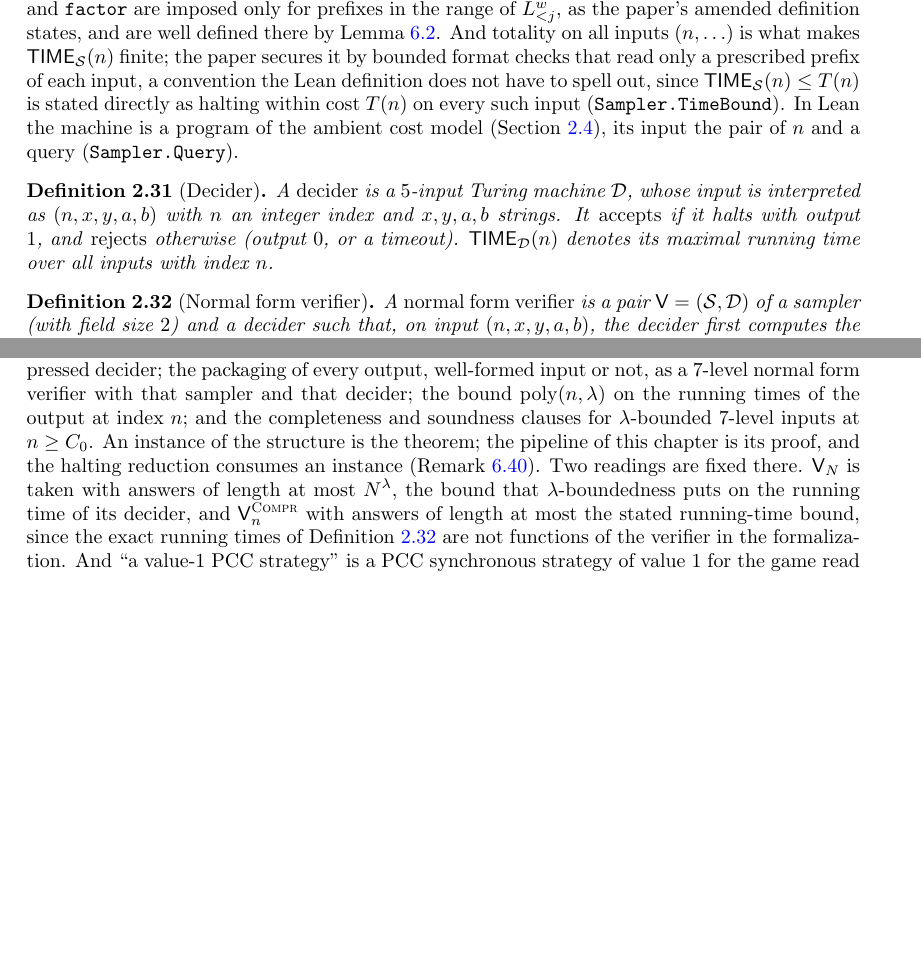
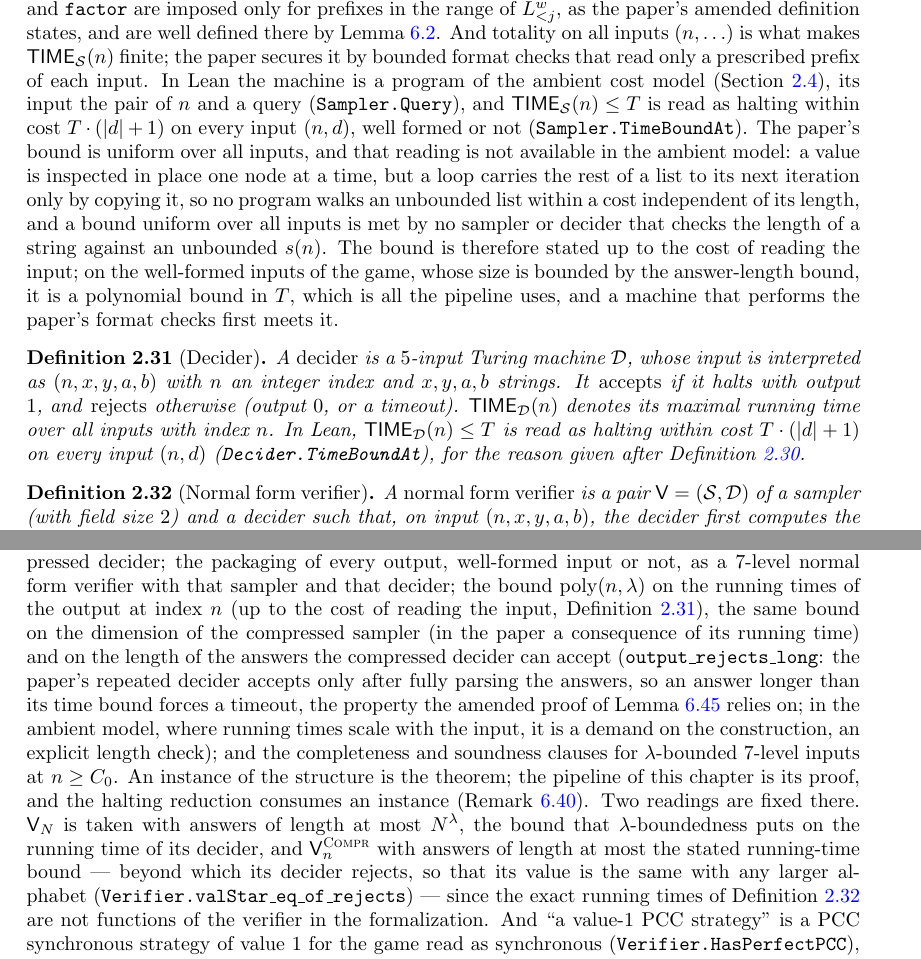
Before and after one commit to vidick/MIPRE-formalization, a LaTeX document (blueprint/src/print.tex, which reads blueprint/src/content/02_foundations.tex, blueprint/src/content/06_proof_structure.tex): two parts of pages 9 and 51 of 60, joined at a grey line, cut so that both start at the same text, the shorter picture padded with empty space. Compiled offline with pdfLaTeX.

Commit message:
Time bounds up to the cost of reading the input: repair of def:lambda-bounded's Lean reading (H1, from H4)
Decider.TimeBoundAt and Sampler.TimeBoundAt were the paper's supremum over all
inputs, halting within cost T on every input of index n. In the ambient model
a loop carries the rest of a list to its next iteration only by copying it, so
no program checks |x| = s(n) for unbounded s(n) within a cost independent of
|x|: no normal form verifier with s(n) → ∞ was λ-bounded, and GapCompression
had no instance. The bound is now T · (|input| + 1), s(n) ≤ n^λ is a clause of
IsBounded, and GapCompression gains sampler_dim and output_rejects_long. The
blueprint records the reading at def:sampler, def:decider, def:lambda-bounded
and thm:compression; Sampler.dim_le_of_timeBoundAt, which depended on the old
reading, is removed.

Part of #53.

Co-Authored-By: Claude Fable 5.1 <noreply@anthropic.com>
Claude-Session: https://claude.ai/code/session_01SeoErCERTUuQy6M4tX9DQM

```diff
--- a/blueprint/src/content/02_foundations.tex
+++ b/blueprint/src/content/02_foundations.tex
@@ -552,11 +552,19 @@ the formalization fixes. The correctness clauses for $\mathtt{linear}$ and $\mat
 are imposed only for prefixes in the range of $L^w_{<j}$, as the paper's amended definition
 states, and are well defined there by Lemma~\ref{lem:cl-structure}. And totality on all inputs
 $(n, \ldots)$ is what makes $\TIME_\sampler(n)$ finite; the paper secures it by bounded format
-checks that read only a prescribed prefix of each input, a convention the Lean definition does
-not have to spell out, since $\TIME_\sampler(n) \le T(n)$ is stated directly as halting within
-cost $T(n)$ on every such input (\texttt{Sampler.TimeBound}). In Lean the machine is a program
-of the ambient cost model (Section~\ref{sec:computability-conventions}), its input the pair of
-$n$ and a query (\texttt{Sampler.Query}).
+checks that read only a prescribed prefix of each input. In Lean the machine is a program of
+the ambient cost model (Section~\ref{sec:computability-conventions}), its input the pair of
+$n$ and a query (\texttt{Sampler.Query}), and $\TIME_\sampler(n) \le T$ is read as halting
+within cost $T \cdot (\abs{d} + 1)$ on every input $(n, d)$, well formed or not
+(\texttt{Sampler.TimeBoundAt}). The paper's bound is uniform over all inputs, and that
+reading is not available in the ambient model: a value is inspected in place one node at a
+time, but a loop carries the rest of a list to its next iteration only by copying it, so no
+program walks an unbounded list within a cost independent of its length, and a bound uniform
+over all inputs is met by no sampler or decider that checks the length of a string against
+an unbounded $s(n)$. The bound is therefore stated up to the cost of reading the input; on
+the well-formed inputs of the game, whose size is bounded by the answer-length bound, it is a
+polynomial bound in $T$, which is all the pipeline uses, and a machine that performs the
+paper's format checks first meets it.
 
 \begin{definition}[Decider]
 \label{def:decider}
@@ -565,7 +573,10 @@ $n$ and a query (\texttt{Sampler.Query}).
 A \emph{decider} is a $5$-input Turing machine $\decider$, whose input is interpreted
 as $(n, x, y, a, b)$ with $n$ an integer index and $x, y, a, b$ strings. It \emph{accepts}
 if it halts with output $1$, and \emph{rejects} otherwise (output $0$, or a timeout).
-$\TIME_\decider(n)$ denotes its maximal running time over all inputs with index $n$.
+$\TIME_\decider(n)$ denotes its maximal running time over all inputs with index $n$. In Lean,
+$\TIME_\decider(n) \le T$ is read as halting within cost $T \cdot (\abs{d} + 1)$ on every
+input $(n, d)$ (\texttt{Decider.TimeBoundAt}), for the reason given after
+Definition~\ref{def:sampler}.
 \end{definition}
 
 \begin{definition}[Normal form verifier]
--- a/blueprint/src/content/06_proof_structure.tex
+++ b/blueprint/src/content/06_proof_structure.tex
@@ -936,13 +936,22 @@ description from the binary representation of $\lambda$ (Lemma~\ref{lem:compress
 the polynomial-time map $\Compress$ from pairs of programs and $\lambda$ to the program of
 the compressed decider; the packaging of every output, well-formed input or not, as a
 $7$-level normal form verifier with that sampler and that decider; the bound $\poly(n,
-\lambda)$ on the running times of the output at index $n$; and the completeness and
-soundness clauses for $\lambda$-bounded $7$-level inputs at $n \geq C_0$. An instance of the
-structure is the theorem; the pipeline of this chapter is its proof, and the halting
-reduction consumes an instance (Remark~\ref{rem:compression-abstract}). Two readings are
-fixed there. $\verifier_N$ is taken with answers of length at most $N^\lambda$, the bound
-that $\lambda$-boundedness puts on the running time of its decider, and $\vcompr_n$ with
-answers of length at most the stated running-time bound, since the exact running times of
+\lambda)$ on the running times of the output at index $n$ (up to the cost of reading the
+input, Definition~\ref{def:decider}), the same bound on the dimension of the compressed
+sampler (in the paper a consequence of its running time) and on the length of the answers
+the compressed decider can accept (\texttt{output\_rejects\_long}: the paper's repeated
+decider accepts only after fully parsing the answers, so an answer longer than its time bound
+forces a timeout, the property the amended proof of Lemma~\ref{lem:dhalt-values} relies on;
+in the ambient model, where running times scale with the input, it is a demand on the
+construction, an explicit length check); and the completeness and soundness clauses for
+$\lambda$-bounded $7$-level inputs at $n \geq C_0$. An instance of the structure is the
+theorem; the pipeline of this chapter is its proof, and the halting reduction consumes an
+instance (Remark~\ref{rem:compression-abstract}). Two readings are fixed there.
+$\verifier_N$ is taken with answers of length at most $N^\lambda$, the bound that
+$\lambda$-boundedness puts on the running time of its decider, and $\vcompr_n$ with answers
+of length at most the stated running-time bound --- beyond which its decider rejects, so
+that its value is the same with any larger alphabet
+(\texttt{Verifier.valStar\_eq\_of\_rejects}) --- since the exact running times of
 Definition~\ref{def:normal-verifier} are not functions of the verifier in the
 formalization. And ``a value-$1$ PCC strategy'' is a PCC synchronous strategy of value $1$
 for the game read as synchronous (\texttt{Verifier.HasPerfectPCC}), which presupposes that
```
Also changed, not shown: planning/formalization-plan.md (+16 -0 lines), blueprint/src/content/02_foundations.tex (13 more changed lines), 4 other files.
